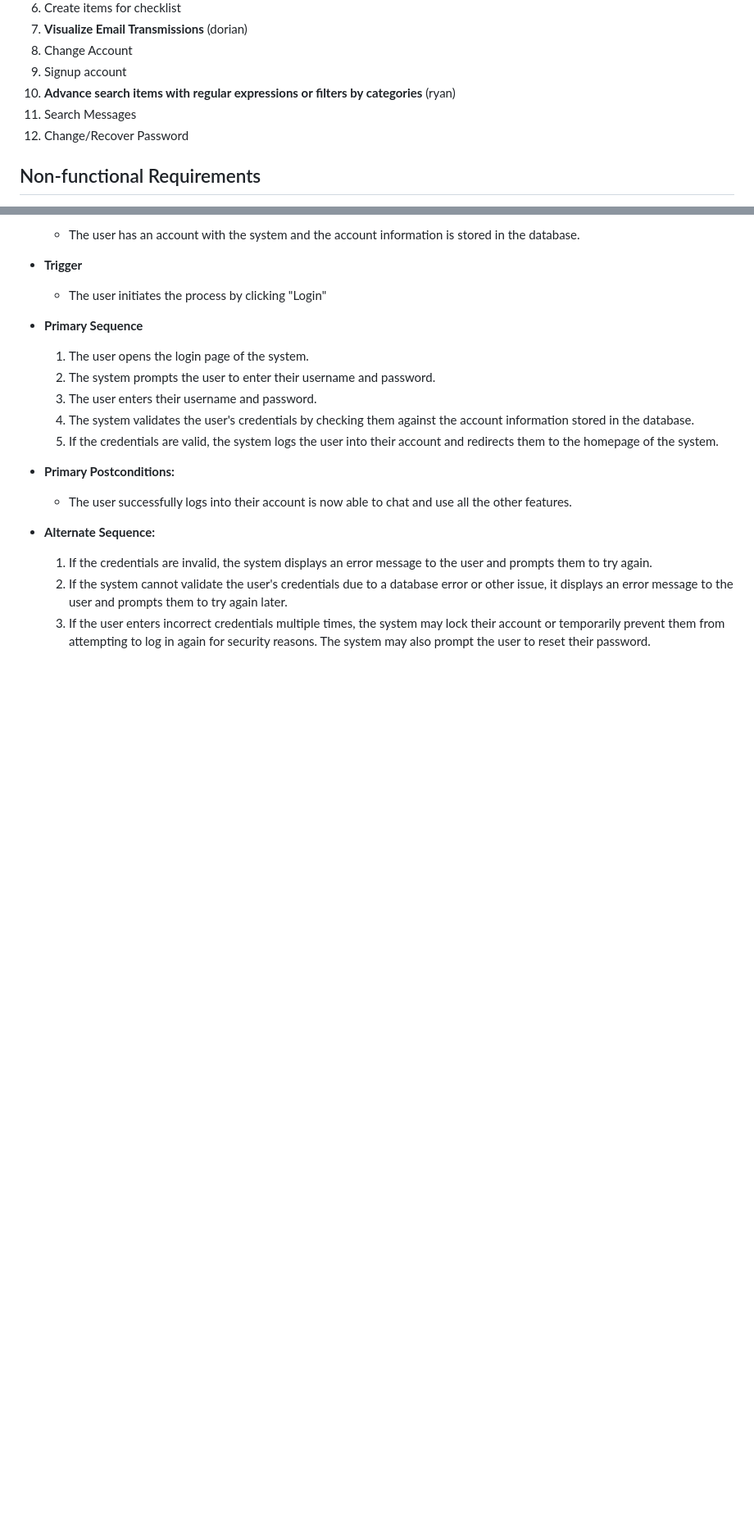
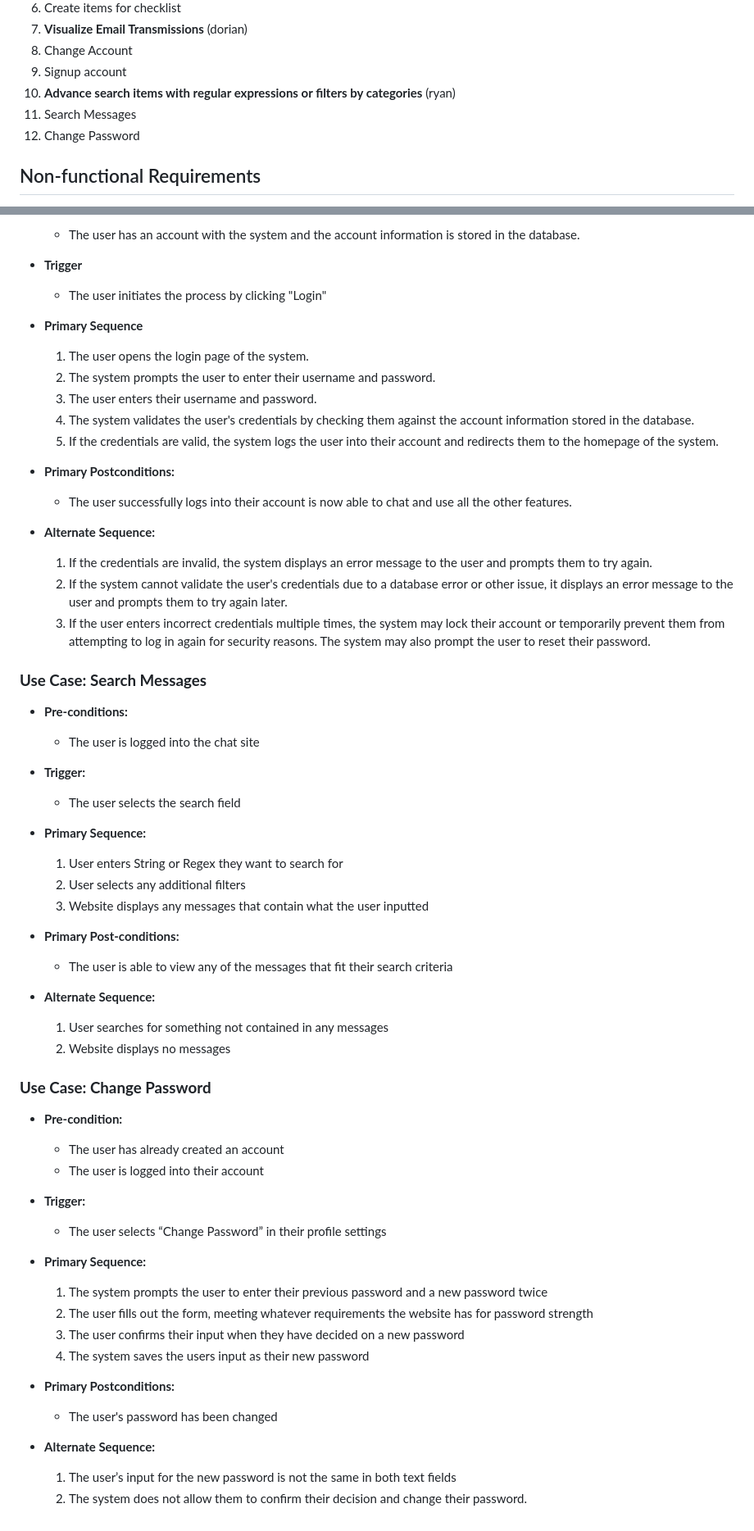
Before and after one commit to KueTone/Chatmail-Web-App, a Markdown page: requirements.md, 2 parts joined by grey strips. Shown: that part at 82% size. GitHub-like rendering; blank space fills up the shorter version.

Commit message:
Add last 2 use cases

```diff
--- a/requirements.md
+++ b/requirements.md
@@ -11,7 +11,7 @@
 9. Signup account
 10. **Advance search items with regular expressions or filters by categories** (ryan)
 11. Search Messages
-12. Change/Recover Password
+12. Change Password
 
 ## Non-functional Requirements
 
@@ -106,3 +106,55 @@
   1. If the credentials are invalid, the system displays an error message to the user and prompts them to try again.
   2. If the system cannot validate the user's credentials due to a database error or other issue, it displays an error message to the user and prompts them to try again later.
   3. If the user enters incorrect credentials multiple times, the system may lock their account or temporarily prevent them from attempting to log in again for security reasons. The system may also prompt the user to reset their password.
+
+### **Use Case: Search Messages**
+
+- **Pre-conditions:**
+
+  - The user is logged into the chat site
+
+- **Trigger:**
+
+  - The user selects the search field
+
+- **Primary Sequence:**
+
+  1. User enters String or Regex they want to search for
+  2. User selects any additional filters
+  3. Website displays any messages that contain what the user inputted
+
+- **Primary Post-conditions:**
+
+  - The user is able to view any of the messages that fit their search criteria
+
+- **Alternate Sequence:**
+
+  1. User searches for something not contained in any messages
+  2. Website displays no messages
+
+### **Use Case: Change Password**
+
+- **Pre-condition:**
+
+  - The user has already created an account
+  - The user is logged into their account
+
+- **Trigger:**
+
+  - The user selects “Change Password” in their profile settings
+
+- **Primary Sequence:**
+
+  1. The system prompts the user to enter their previous password and a new password twice
+  2. The user fills out the form, meeting whatever requirements the website has for password strength
+  3. The user confirms their input when they have decided on a new password
+  4. The system saves the users input as their new password
+
+- **Primary Postconditions:**
+
+  - The user's password has been changed
+
+- **Alternate Sequence:**
+
+  1. The user’s input for the new password is not the same in both text fields
+  2. The system does not allow them to confirm their decision and change their password.
```
